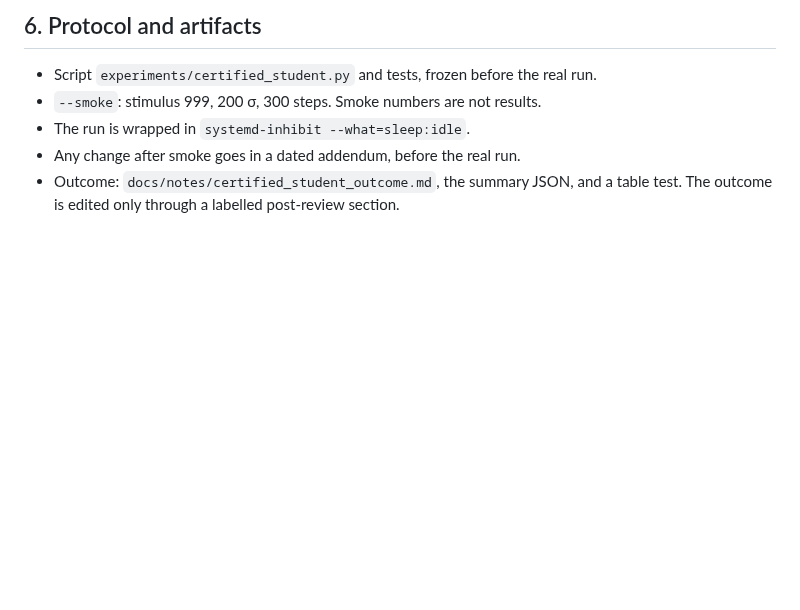
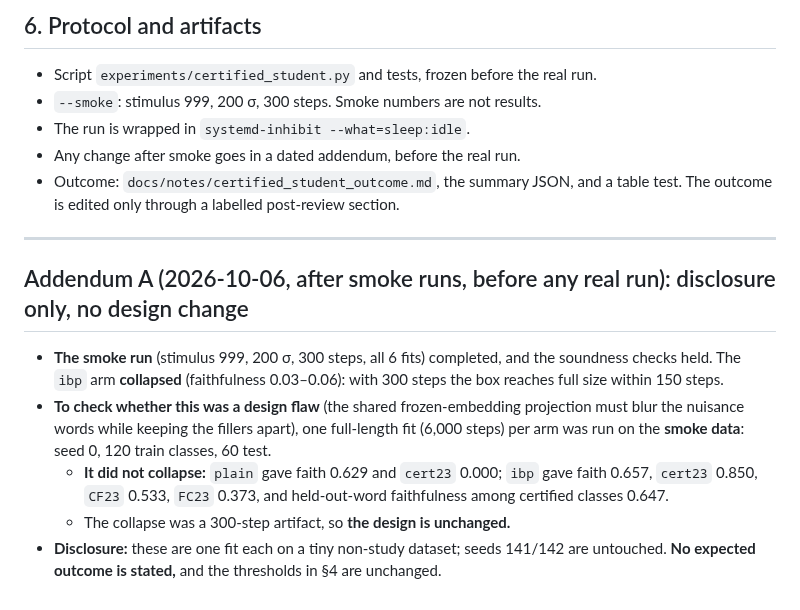
Before and after one commit to jascal/pil, a Markdown page: docs/notes/certified_student_prereg.md, the part around the change. GitHub-like rendering; blank space fills up the shorter version.

Commit message:
Pre-registration addendum A: smoke + full-length smoke diagnostic disclosed, no design change (before any real run)
Co-Authored-By: Claude Opus 5.5 <noreply@anthropic.com>
Claude-Session: https://claude.ai/code/session_01HED1DM1GutQxk8xbQmeGmo

```diff
--- a/docs/notes/certified_student_prereg.md
+++ b/docs/notes/certified_student_prereg.md
@@ -87,3 +87,18 @@ were set after seeing the probe.**
 - Any change after smoke goes in a dated addendum, before the real run.
 - Outcome: `docs/notes/certified_student_outcome.md`, the summary JSON, and a table test. The outcome is edited only
   through a labelled post-review section.
+
+---
+
+## Addendum A (2026-10-06, after smoke runs, before any real run): disclosure only, no design change
+
+- **The smoke run** (stimulus 999, 200 σ, 300 steps, all 6 fits) completed, and the soundness checks held. The `ibp`
+  arm **collapsed** (faithfulness 0.03–0.06): with 300 steps the box reaches full size within 150 steps.
+- **To check whether this was a design flaw** (the shared frozen-embedding projection must blur the nuisance words
+  while keeping the fillers apart), one full-length fit (6,000 steps) per arm was run on the **smoke data**: seed 0,
+  120 train classes, 60 test.
+  - **It did not collapse:** `plain` gave faith 0.629 and `cert23` 0.000; `ibp` gave faith 0.657, `cert23` 0.850,
+    `CF23` 0.533, `FC23` 0.373, and held-out-word faithfulness among certified classes 0.647.
+  - The collapse was a 300-step artifact, so **the design is unchanged.**
+- **Disclosure:** these are one fit each on a tiny non-study dataset; seeds 141/142 are untouched. **No expected
+  outcome is stated,** and the thresholds in §4 are unchanged.
```
